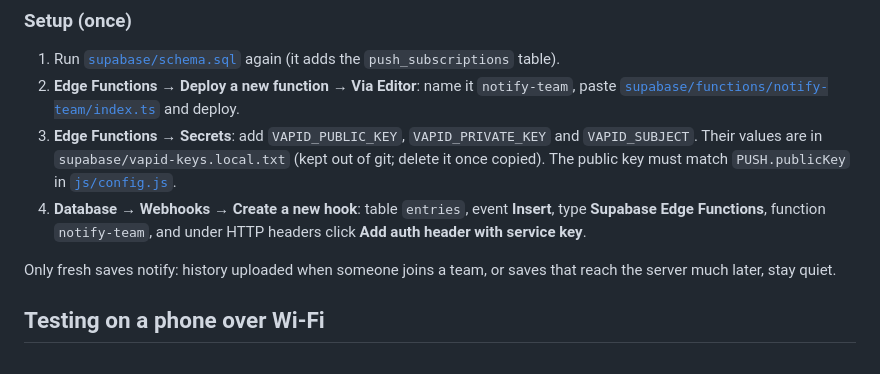
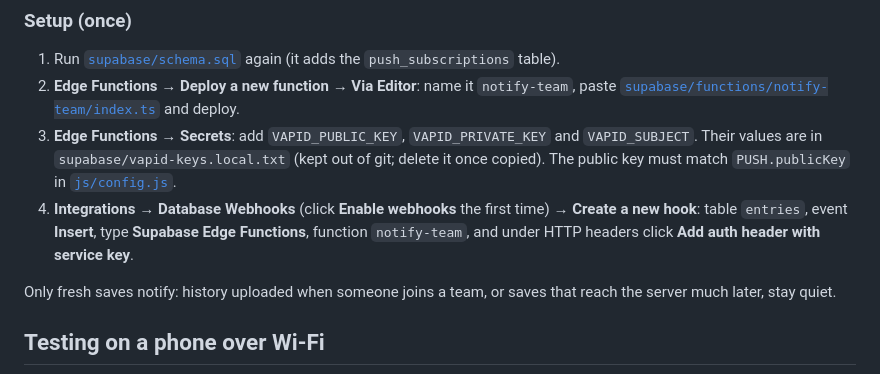
Before and after one commit to atzitz-amos/pushup-challenge, a Markdown page: README.md, the part around the change. Drawn GitHub-style.

Commit message:
README: webhooks live under Integrations
Co-Authored-By: Claude Opus 5.5 <noreply@anthropic.com>

```diff
--- a/README.md
+++ b/README.md
@@ -35,7 +35,7 @@ When someone in your team saves push-ups, teammates get a phone notification ("L
 1. Run [`supabase/schema.sql`](supabase/schema.sql) again (it adds the `push_subscriptions` table).
 2. **Edge Functions → Deploy a new function → Via Editor**: name it `notify-team`, paste [`supabase/functions/notify-team/index.ts`](supabase/functions/notify-team/index.ts) and deploy.
 3. **Edge Functions → Secrets**: add `VAPID_PUBLIC_KEY`, `VAPID_PRIVATE_KEY` and `VAPID_SUBJECT`. Their values are in `supabase/vapid-keys.local.txt` (kept out of git; delete it once copied). The public key must match `PUSH.publicKey` in [`js/config.js`](js/config.js).
-4. **Database → Webhooks → Create a new hook**: table `entries`, event **Insert**, type **Supabase Edge Functions**, function `notify-team`, and under HTTP headers click **Add auth header with service key**.
+4. **Integrations → Database Webhooks** (click **Enable webhooks** the first time) **→ Create a new hook**: table `entries`, event **Insert**, type **Supabase Edge Functions**, function `notify-team`, and under HTTP headers click **Add auth header with service key**.
 
 Only fresh saves notify: history uploaded when someone joins a team, or saves that reach the server much later, stay quiet.
 
```
